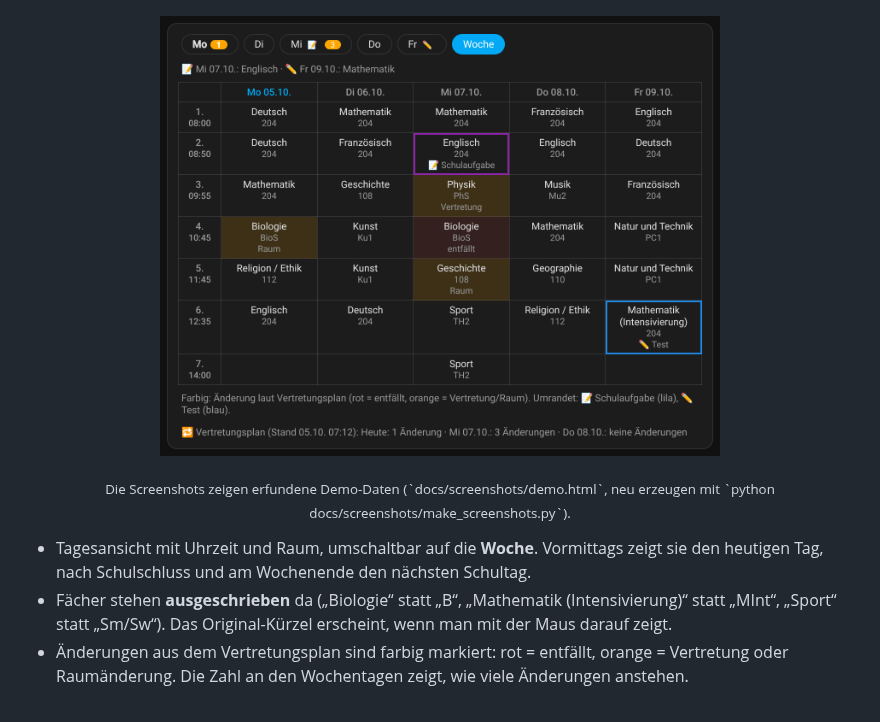
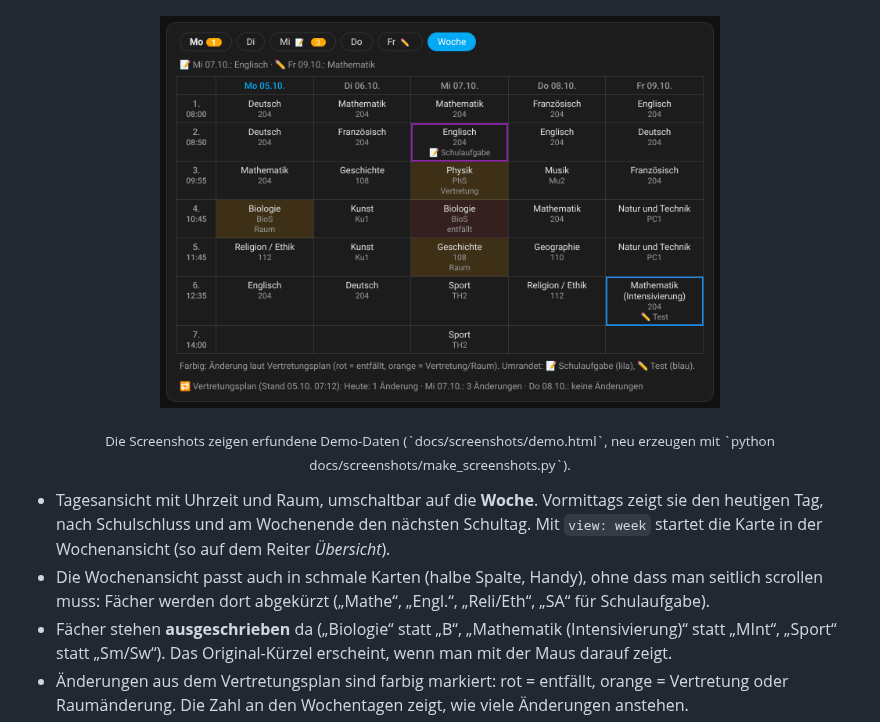
Before and after one commit to FabusMingAI/ha-schulmanager, a Markdown page: README.de.md, the part around the change. GitHub-like rendering; pictures changed too: docs/images/stundenplan-woche.png.

```diff
--- a/README.de.md
+++ b/README.de.md
@@ -50,7 +50,8 @@ Zeigt pro Kind die Reiter **Aufgaben**, **Mitteilungen** und **Erledigt**.
 
 <p align="center"><sub>Die Screenshots zeigen erfundene Demo-Daten (`docs/screenshots/demo.html`, neu erzeugen mit `python docs/screenshots/make_screenshots.py`).</sub></p>
 
-- Tagesansicht mit Uhrzeit und Raum, umschaltbar auf die **Woche**. Vormittags zeigt sie den heutigen Tag, nach Schulschluss und am Wochenende den nächsten Schultag.
+- Tagesansicht mit Uhrzeit und Raum, umschaltbar auf die **Woche**. Vormittags zeigt sie den heutigen Tag, nach Schulschluss und am Wochenende den nächsten Schultag. Mit `view: week` startet die Karte in der Wochenansicht (so auf dem Reiter *Übersicht*).
+- Die Wochenansicht passt auch in schmale Karten (halbe Spalte, Handy), ohne dass man seitlich scrollen muss: Fächer werden dort abgekürzt („Mathe“, „Engl.“, „Reli/Eth“, „SA“ für Schulaufgabe).
 - Fächer stehen **ausgeschrieben** da („Biologie“ statt „B“, „Mathematik (Intensivierung)“ statt „MInt“, „Sport“ statt „Sm/Sw“). Das Original-Kürzel erscheint, wenn man mit der Maus darauf zeigt.
 - Änderungen aus dem Vertretungsplan sind farbig markiert: rot = entfällt, orange = Vertretung oder Raumänderung. Die Zahl an den Wochentagen zeigt, wie viele Änderungen anstehen.
 - **Schulaufgaben und Tests** aus den Portal-Terminen sind hervorgehoben: 📝 / ✏️ an den Wochentagen, ein Kasten über den Stunden des Tages und eine Markierung am passenden Fach (lila = Schulaufgabe, blau = Test). Was in den nächsten zwei Wochen ansteht, steht über dem Stundenplan.
```
Also changed, not shown: CHANGELOG.md (+5 -0 lines), README.md (+2 -1 lines), 6 other files.
